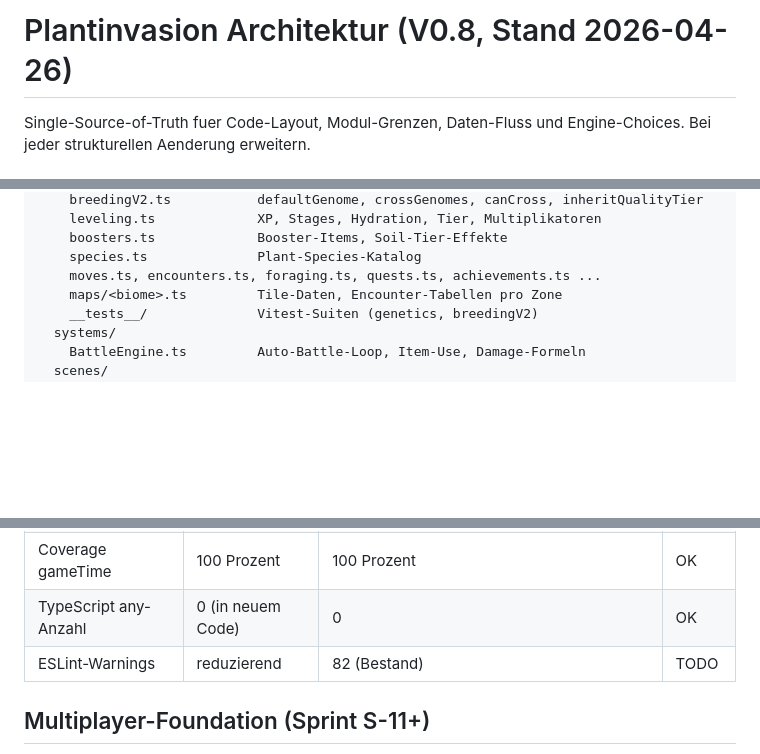
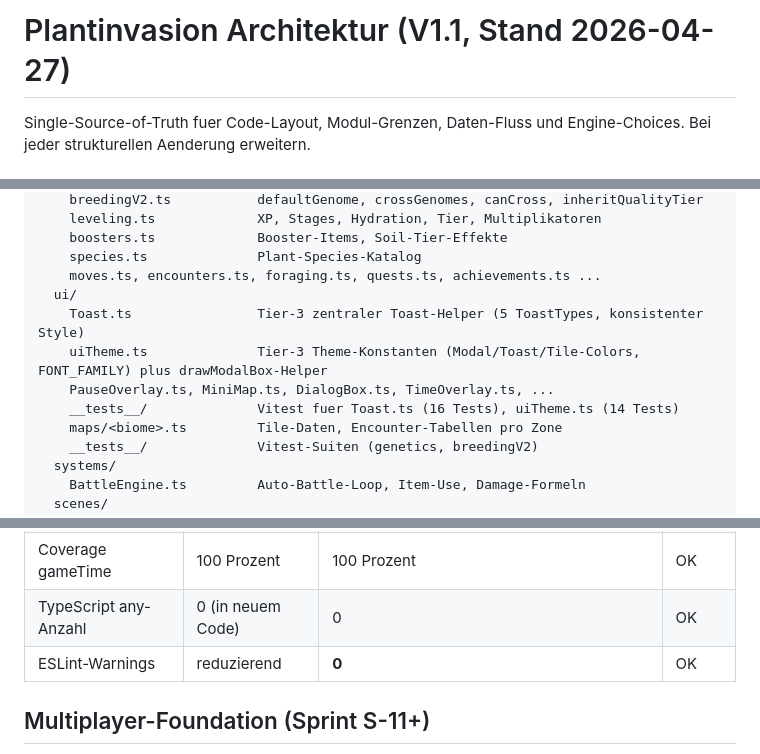
Before and after one commit to valentinfischer-hub/plantinvasion, a Markdown page: brain/tech/architecture.md, 3 parts joined by grey strips. GitHub-like rendering; blank space fills up the shorter version.

Commit message:
docs(arch): architecture.md V1.1 mit Tier-System + UI-Helpers + Tag-Bilanz
Modul-Layout um src/ui/Toast.ts, uiTheme.ts erweitert. Aenderungslog mit 2026-04-27 Tag-Bilanz: Tier-System aktiviert, debugLog, Toast-Helper, drawModalBox, ESLint 82->0, 27 Commits, 0 Bug-Iterations. Performance-Budget-Tabelle: ESLint-Warnings auf 'OK' gesetzt. Auto-Approval (autonomy_permissions).

```diff
--- a/brain/tech/architecture.md
+++ b/brain/tech/architecture.md
@@ -1,4 +1,4 @@
-# Plantinvasion Architektur (V0.8, Stand 2026-04-26)
+# Plantinvasion Architektur (V1.1, Stand 2026-04-27)
 
 Single-Source-of-Truth fuer Code-Layout, Modul-Grenzen, Daten-Fluss und Engine-Choices. Bei jeder strukturellen Aenderung erweitern.
 
@@ -28,6 +28,11 @@ src/
     boosters.ts             Booster-Items, Soil-Tier-Effekte
     species.ts              Plant-Species-Katalog
     moves.ts, encounters.ts, foraging.ts, quests.ts, achievements.ts ...
+  ui/
+    Toast.ts                Tier-3 zentraler Toast-Helper (5 ToastTypes, konsistenter Style)
+    uiTheme.ts              Tier-3 Theme-Konstanten (Modal/Toast/Tile-Colors, FONT_FAMILY) plus drawModalBox-Helper
+    PauseOverlay.ts, MiniMap.ts, DialogBox.ts, TimeOverlay.ts, ...
+    __tests__/              Vitest fuer Toast.ts (16 Tests), uiTheme.ts (14 Tests)
     maps/<biome>.ts         Tile-Daten, Encounter-Tabellen pro Zone
     __tests__/              Vitest-Suiten (genetics, breedingV2)
   systems/
@@ -89,7 +94,7 @@ Migrationen v1 bis v10 in `state/storage.ts::migrate`. Details siehe `brain/tech
 | Coverage Save-System | 85 Prozent | 98.5 Prozent storage.ts | OK |
 | Coverage gameTime | 100 Prozent | 100 Prozent | OK |
 | TypeScript any-Anzahl | 0 (in neuem Code) | 0 | OK |
-| ESLint-Warnings | reduzierend | 82 (Bestand) | TODO |
+| ESLint-Warnings | reduzierend | **0** | OK |
 
 ## Multiplayer-Foundation (Sprint S-11+)
 
```
